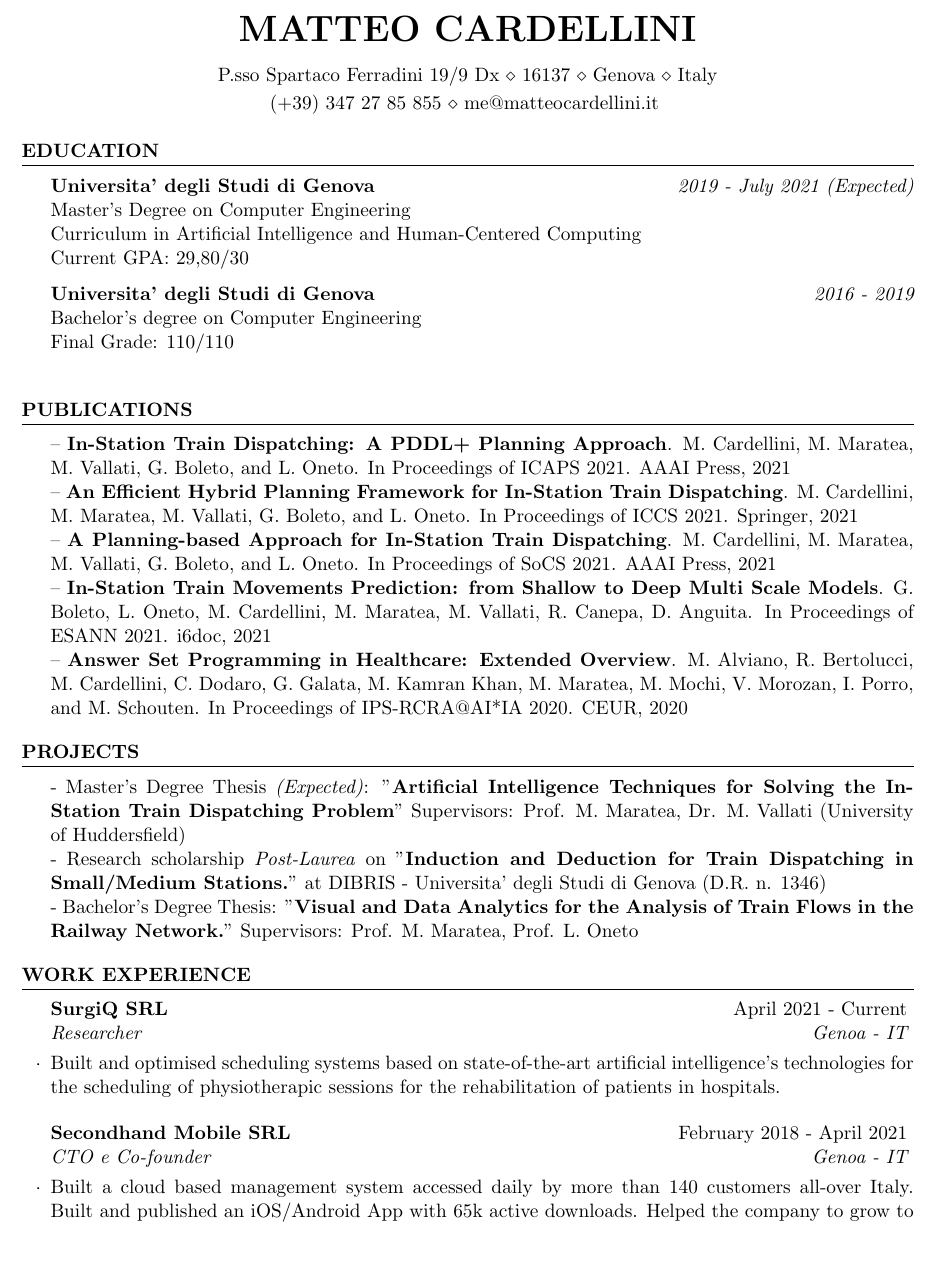
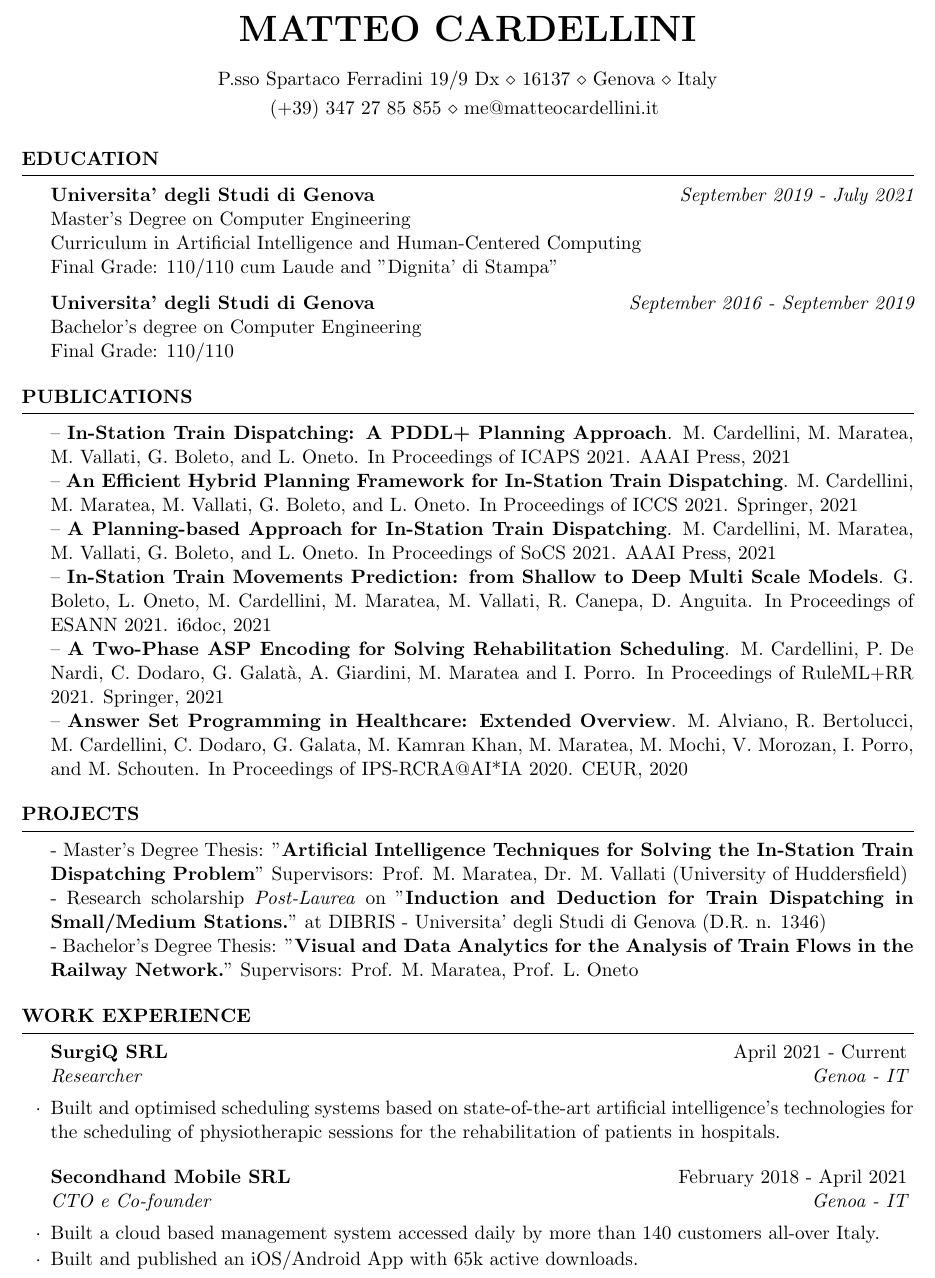
Before and after one commit to matteocarde/matteocardellini.it, a LaTeX CV (cv/Curriculum_Edu.tex): part of the page before the commit and part of page 1 of 2 after it, cut so that both start at the same text, the shorter picture padded with empty space. Compiled offline with pdfLaTeX.

Commit message:
Added RuleML+RR publication to CV and Site Changed profile picture

```diff
--- a/cv/Curriculum_Edu.tex
+++ b/cv/Curriculum_Edu.tex
@@ -38,16 +38,14 @@
 
 \begin{rSection}{Education}
 
-{\bf Universita' degli Studi di Genova} \hfill {\em 2019 - July 2021 (Expected)} \\
+{\bf Universita' degli Studi di Genova} \hfill {\em September 2019 - July 2021} \\
 Master's Degree on Computer Engineering \\
 Curriculum in Artificial Intelligence and Human-Centered Computing \\
-Current GPA: 29,80/30
+Final Grade: 110/110 cum Laude and "Dignita' di Stampa"
 
-{\bf Universita' degli Studi di Genova} \hfill {\em 2016 - 2019} \\
+{\bf Universita' degli Studi di Genova} \hfill {\em September 2016 - September 2019} \\
 Bachelor's degree on Computer Engineering \\
-Final Grade: 110/110 \\
-
-
+Final Grade: 110/110
 \end{rSection}
 
 
@@ -61,13 +59,13 @@ Final Grade: 110/110 \\
 -- \textbf{An Efficient Hybrid Planning Framework for In-Station Train Dispatching}. M. Cardellini, M. Maratea, M. Vallati, G. Boleto, and L. Oneto. In Proceedings of ICCS 2021. Springer, 2021 \\
 -- \textbf{A Planning-based Approach for In-Station Train Dispatching}. M. Cardellini, M. Maratea, M. Vallati, G. Boleto, and L. Oneto. In Proceedings of SoCS 2021. AAAI Press, 2021\\
 -- \textbf{In-Station Train Movements Prediction: from Shallow to Deep Multi Scale Models}. G. Boleto, L. Oneto, M. Cardellini, M. Maratea, M. Vallati, R. Canepa, D. Anguita. In Proceedings of ESANN 2021. i6doc, 2021\\
+-- \textbf{A Two-Phase ASP Encoding for Solving Rehabilitation Scheduling}. M. Cardellini, P. De Nardi, C. Dodaro, G. Galatà, A. Giardini, M. Maratea and I. Porro. In Proceedings of RuleML+RR 2021. Springer, 2021\\
 -- \textbf{Answer Set Programming in Healthcare: Extended Overview}. M. Alviano, R. Bertolucci, M. Cardellini, C. Dodaro, G. Galata, M. Kamran Khan, M. Maratea, M. Mochi, V. Morozan, I. Porro, and M. Schouten. In Proceedings of IPS-RCRA@AI*IA 2020. CEUR, 2020
-
 \end{rSection}
 
 \begin{rSection}{Projects}
 
-- Master's Degree Thesis \textit{(Expected)}: "\textbf{Artificial Intelligence Techniques for Solving the In-Station Train Dispatching Problem}" Supervisors: Prof. M. Maratea, Dr. M. Vallati (University of Huddersfield)\\
+- Master's Degree Thesis: "\textbf{Artificial Intelligence Techniques for Solving the In-Station Train Dispatching Problem}" Supervisors: Prof. M. Maratea, Dr. M. Vallati (University of Huddersfield)\\
 - Research scholarship \textit{Post-Laurea} on "\textbf{Induction and Deduction for Train Dispatching in Small/Medium Stations.}" at DIBRIS - Universita' degli Studi di Genova (D.R. n. 1346) \\
 - Bachelor's Degree Thesis: "\textbf{Visual and Data Analytics for the Analysis of Train Flows in the Railway Network.}" Supervisors: Prof. M. Maratea, Prof. L. Oneto
 
@@ -85,7 +83,10 @@ Final Grade: 110/110 \\
 \end{rSubsection}
 
 \begin{rSubsection}{Secondhand Mobile SRL}{February 2018 - April 2021}{CTO e Co-founder}{Genoa - IT}
-\item Built a cloud based management system accessed daily by more than 140 customers all-over Italy. Built and published an iOS/Android App with 65k active downloads. Helped the company to grow to 14 employees and a yearly revenue of 5 million euros. Managed 4 software engineers using an Agile methodology continuously delivering improvements to the corporate code-base.
+\item Built a cloud based management system accessed daily by more than 140 customers all-over Italy.
+\item Built and published an iOS/Android App with 65k active downloads.
+\item Helped the company to grow to 14 employees and a yearly revenue of 5 million euros.
+\item Managed 4 software engineers using an Agile methodology continuously delivering improvements to the corporate code-base.
 \end{rSubsection}
 
 
```
Also changed, not shown: assets/images/profile-image.jpg, cv/Curriculum_Edu.pdf, 1 other file.
